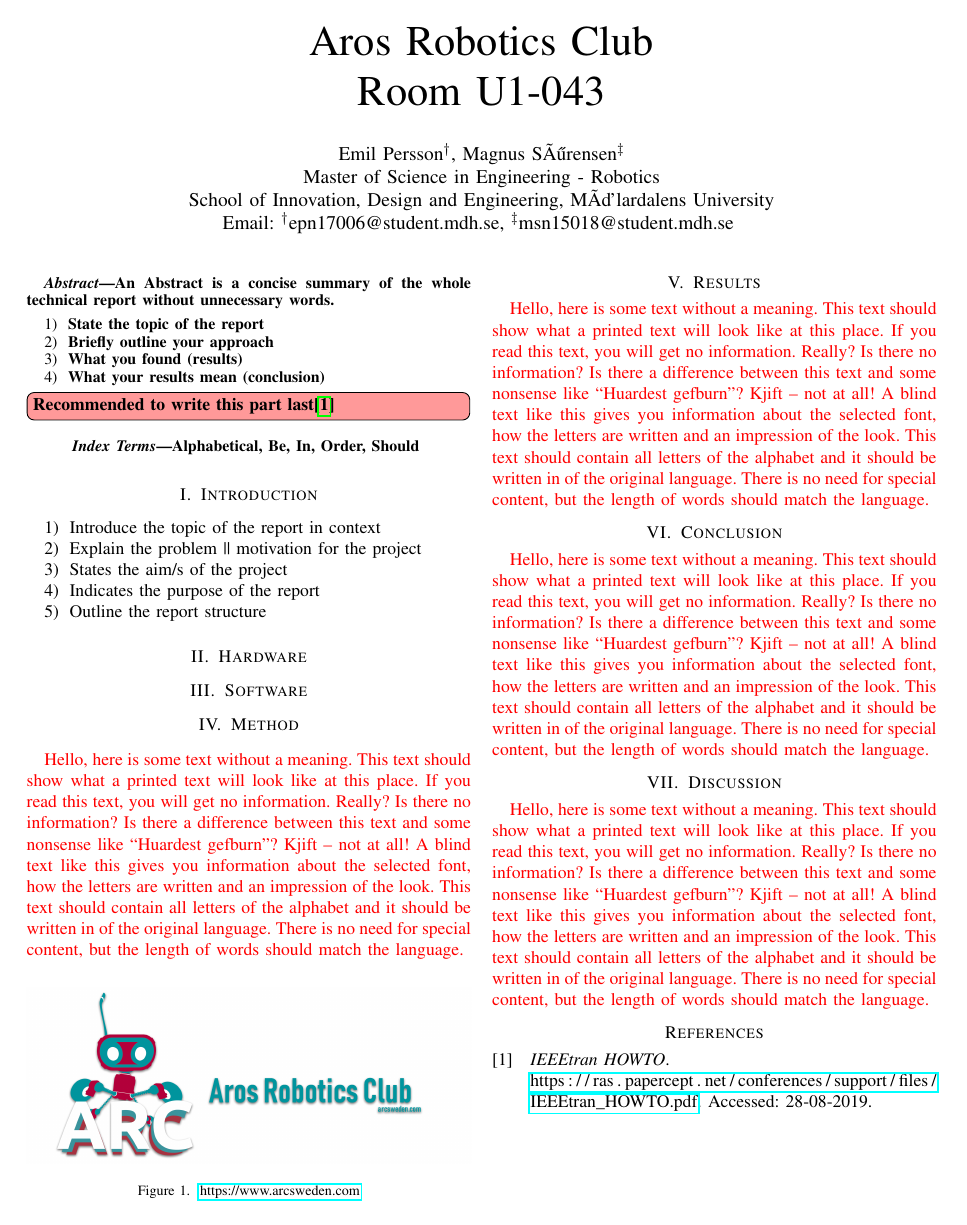
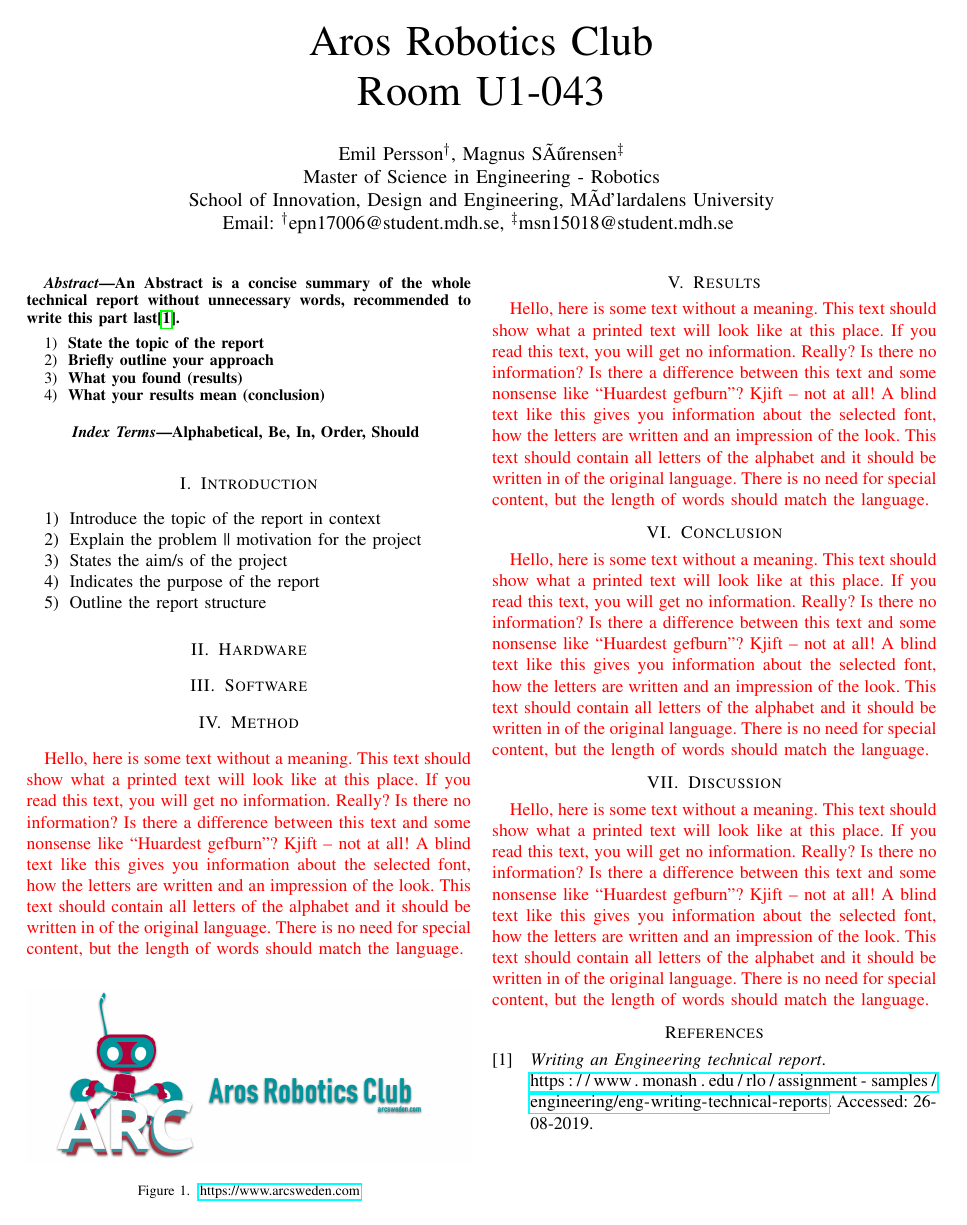
Before and after one commit to ARCsweden/IEEE-ARC-report-template, a LaTeX paper (main.tex, which reads include/preamble.tex, section/abstract.tex): the whole page. Compiled offline with pdfLaTeX.

Commit message:
Removed: \usepackage{todonotes}: Reason: Bug created, disabling PDF viewer click interaction.

```diff
--- a/include/preamble.tex
+++ b/include/preamble.tex
@@ -24,7 +24,7 @@
 % Misc
 \usepackage{blindtext}
 \usepackage[hyphens,spaces,obeyspaces]{url}
-\usepackage{todonotes}
+% \usepackage{todonotes} % Good package but will break PDF viewer click interaction.
 
 % Math
 \usepackage{mathtools}
--- a/section/abstract.tex
+++ b/section/abstract.tex
@@ -1,10 +1,9 @@
 \begin{abstract}
-An Abstract is a concise summary of the whole technical report without unnecessary words.
+An Abstract is a concise summary of the whole technical report without unnecessary words, recommended to write this part last\cite{techReport}.
 \begin{enumerate}
     \item State the topic of the report
     \item Briefly outline your approach
     \item What you found (results)
     \item What your results mean (conclusion)
 \end{enumerate}
-\todo[inline,color=red!40]{Recommended to write this part last\cite{IEEEtran}}
 \end{abstract}
```
Also changed, not shown: README.tex (+1 -0 lines).
